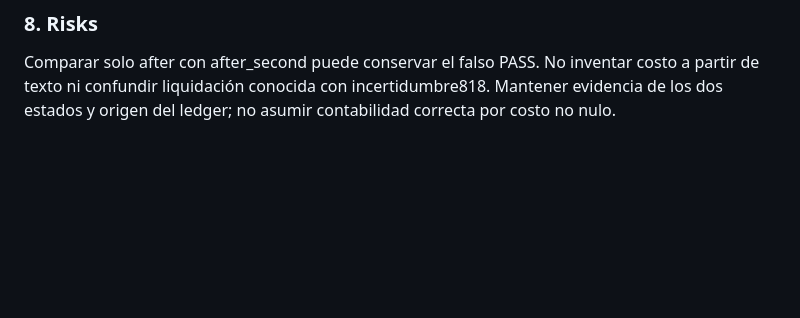
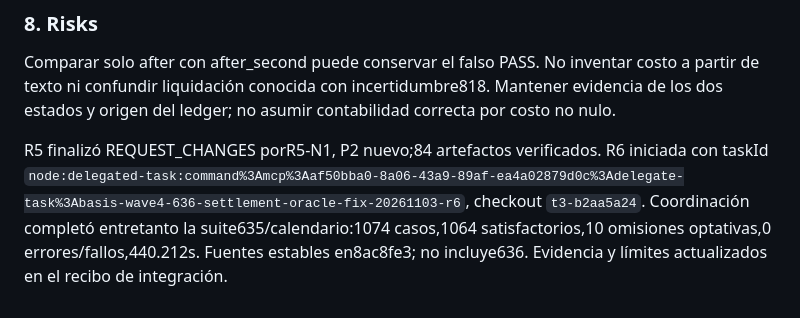
Before and after one commit to Mamut1195/django_basis_trainning_app, a Markdown page: docs/tickets/WAVE4_PLAN_2026-11-03.md, the part around the change. Rendered like a GitHub page; blank space fills up the shorter version.

```diff
--- a/docs/tickets/WAVE4_PLAN_2026-11-03.md
+++ b/docs/tickets/WAVE4_PLAN_2026-11-03.md
@@ -256,3 +256,5 @@ La mutación de spent antes del primer snapshot debe causar FAIL enEV017 y guard
 
 ### 8. Risks
 Comparar solo after con after_second puede conservar el falso PASS. No inventar costo a partir de texto ni confundir liquidación conocida con incertidumbre818. Mantener evidencia de los dos estados y origen del ledger; no asumir contabilidad correcta por costo no nulo.
+
+R5 finalizó REQUEST_CHANGES porR5-N1, P2 nuevo;84 artefactos verificados. R6 iniciada con taskId `node:delegated-task:command%3Amcp%3Aaf50bba0-8a06-43a9-89af-ea4a02879d0c%3Adelegate-task%3Abasis-wave4-636-settlement-oracle-fix-20261103-r6`, checkout `t3-b2aa5a24`. Coordinación completó entretanto la suite635/calendario:1074 casos,1064 satisfactorios,10 omisiones optativas,0 errores/fallos,440.212s. Fuentes estables en8ac8fe3; no incluye636. Evidencia y límites actualizados en el recibo de integración.
```
Also changed, not shown: docs/tickets/WAVE4_RECOVERY_INTEGRATION_2026-11-03.md (+12 -0 lines).
